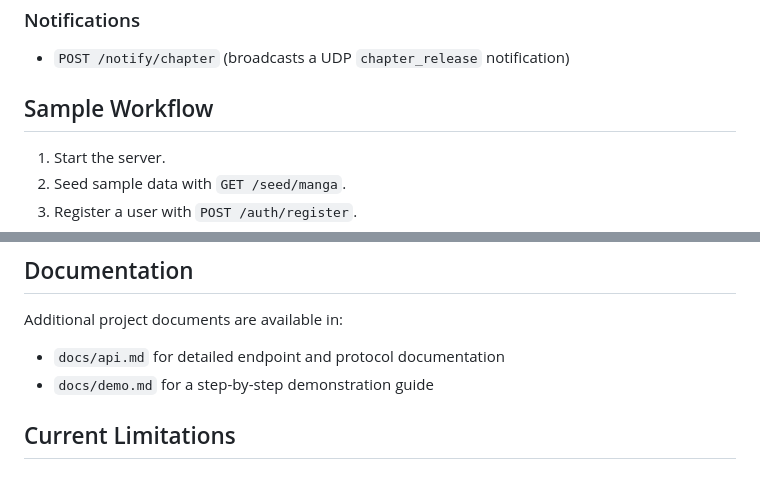
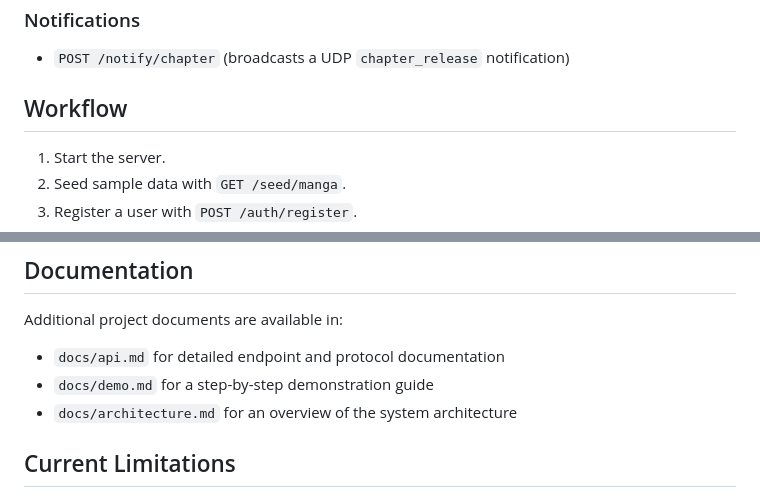
Before and after one commit to Tudu-Pham/mangahub-netcentric-project, a Markdown page: README.md, 2 parts joined by grey strips. GitHub-like rendering.

Commit message:
docs: add system architecture documentation and update README reference

```diff
--- a/README.md
+++ b/README.md
@@ -180,7 +180,7 @@ Supported query parameters for `GET /manga`:
 
 - `POST /notify/chapter` (broadcasts a UDP `chapter_release` notification)
 
-## Sample Workflow
+## Workflow
 
 1. Start the server.
 2. Seed sample data with `GET /seed/manga`.
@@ -226,6 +226,7 @@ Additional project documents are available in:
 
 - `docs/api.md` for detailed endpoint and protocol documentation
 - `docs/demo.md` for a step-by-step demonstration guide
+- `docs/architecture.md` for an overview of the system architecture
 
 ## Current Limitations
 
```
Also changed, not shown: docs/architecture.md (added, +240 -0 lines).
